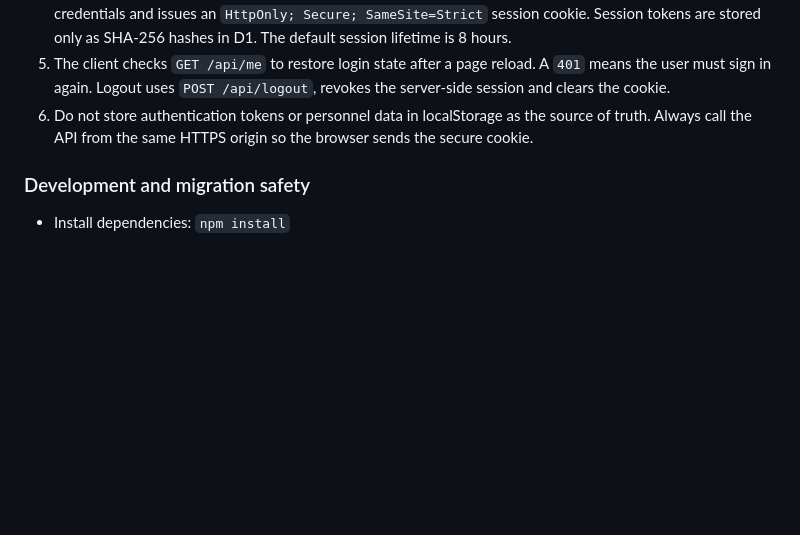
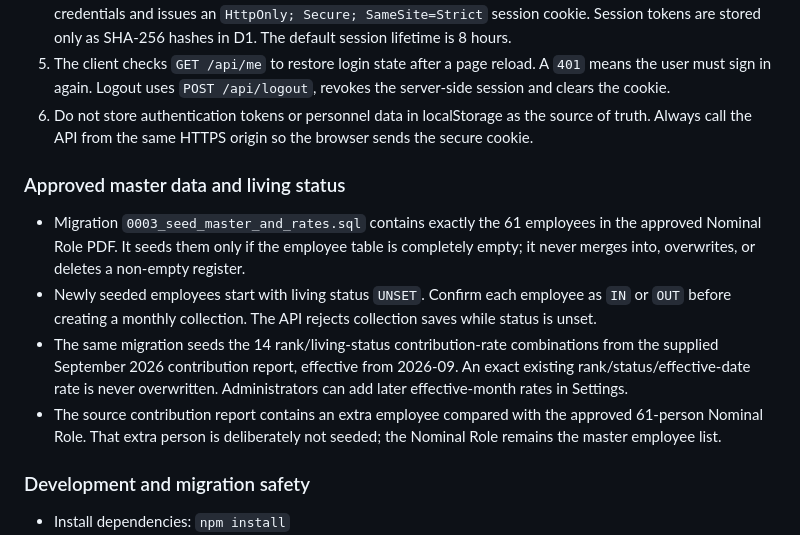
Before and after one commit to cryptotrading-in/Tariq-Coy, a Markdown page: README.md, the part around the change. Drawn GitHub-style; blank space fills up the shorter version.

Commit message:
Document safe master list seeding and explicit living status confirmation

```diff
--- a/README.md
+++ b/README.md
@@ -56,6 +56,13 @@ Use decimal-safe currency rounding to two decimal places for the displayed deduc
 5. The client checks `GET /api/me` to restore login state after a page reload. A `401` means the user must sign in again. Logout uses `POST /api/logout`, revokes the server-side session and clears the cookie.
 6. Do not store authentication tokens or personnel data in localStorage as the source of truth. Always call the API from the same HTTPS origin so the browser sends the secure cookie.
 
+### Approved master data and living status
+
+- Migration `0003_seed_master_and_rates.sql` contains exactly the 61 employees in the approved Nominal Role PDF. It seeds them only if the employee table is completely empty; it never merges into, overwrites, or deletes a non-empty register.
+- Newly seeded employees start with living status `UNSET`. Confirm each employee as `IN` or `OUT` before creating a monthly collection. The API rejects collection saves while status is unset.
+- The same migration seeds the 14 rank/living-status contribution-rate combinations from the supplied September 2026 contribution report, effective from 2026-09. An exact existing rank/status/effective-date rate is never overwritten. Administrators can add later effective-month rates in Settings.
+- The source contribution report contains an extra employee compared with the approved 61-person Nominal Role. That extra person is deliberately not seeded; the Nominal Role remains the master employee list.
+
 ### Development and migration safety
 
 - Install dependencies: `npm install`
```
